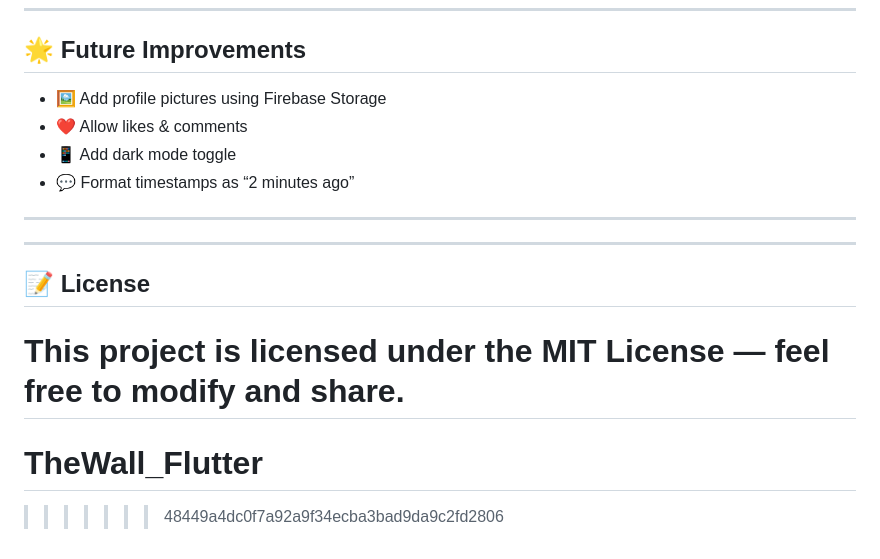
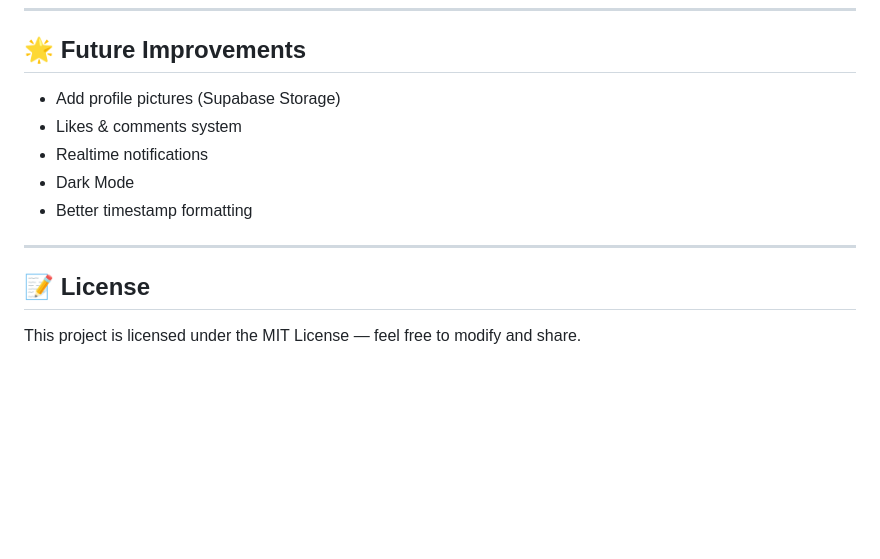
Before and after one commit to ZedKaS/TheWall_Flutter, a Markdown page: README.md, the part around one of its changes. Rendered like a GitHub page; blank space fills up the shorter version.

```diff
--- a/README.md
+++ b/README.md
@@ -133,18 +164,14 @@ In your Firebase Console:
 
 ## 🌟 Future Improvements
 
-- 🖼 Add profile pictures using Firebase Storage
-- ❤️ Allow likes & comments
-- 📱 Add dark mode toggle
-- 💬 Format timestamps as “2 minutes ago”
-
----
+- Add profile pictures (Supabase Storage)
+- Likes & comments system
+- Realtime notifications
+- Dark Mode
+- Better timestamp formatting
 
 ---
 
 ## 📝 License
 
 This project is licensed under the MIT License — feel free to modify and share.
-=======
-# TheWall_Flutter
->>>>>>> 48449a4dc0f7a92a9f34ecba3bad9da9c2fd2806
```
Also changed, not shown: other parts of README.md (+105 -74 lines).
